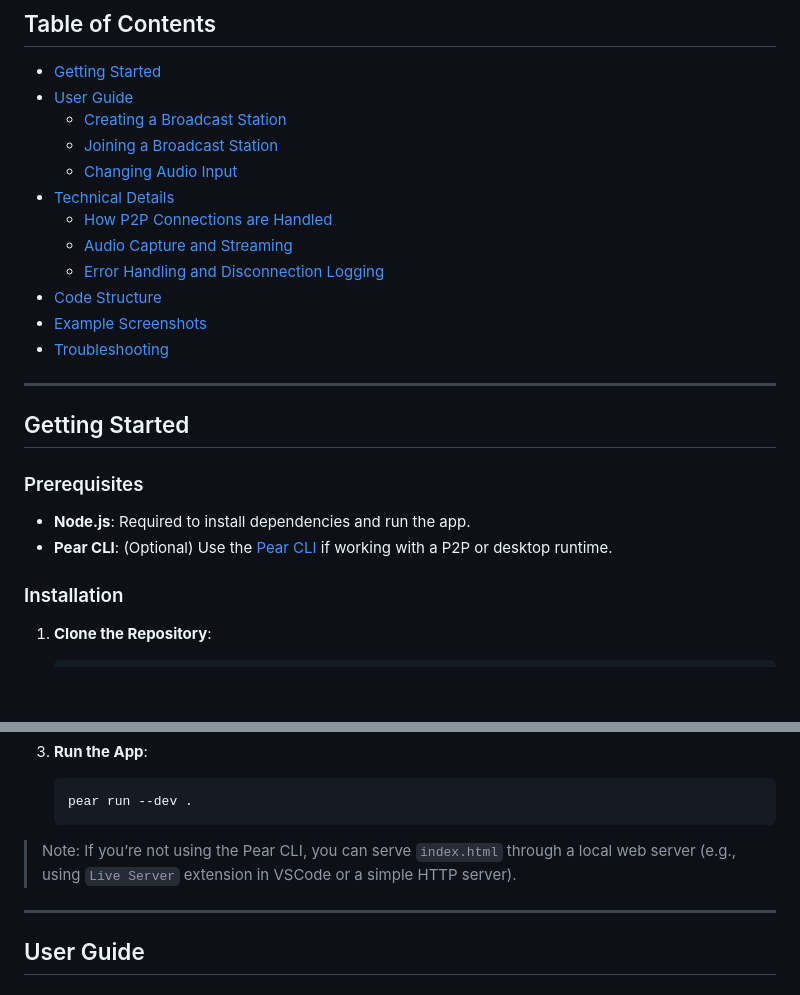
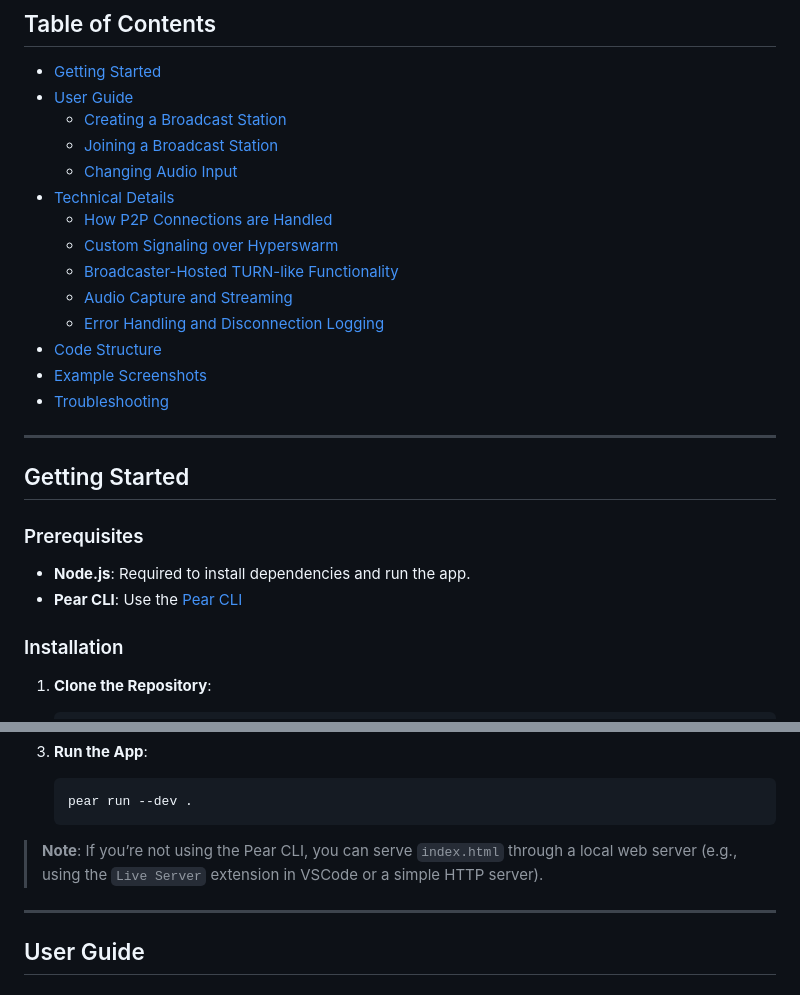
Before and after one commit to snxraven/pearcast, a Markdown page: README.md, 2 parts joined by grey strips. Rendered like a GitHub page; blank space fills up the shorter version.

````diff
--- a/README.md
+++ b/README.md
@@ -33,11 +37,14 @@ pear run pear://q3rutpfbtdsr7ikdpntpojcxy5u356qfczzgqomxqk3jdxn6ao8y
   - [Changing Audio Input](#changing-audio-input)
 - [Technical Details](#technical-details)
   - [How P2P Connections are Handled](#how-p2p-connections-are-handled)
+  - [Custom Signaling over Hyperswarm](#custom-signaling-over-hyperswarm)
+  - [Broadcaster-Hosted TURN-like Functionality](#broadcaster-hosted-turn-like-functionality)
   - [Audio Capture and Streaming](#audio-capture-and-streaming)
   - [Error Handling and Disconnection Logging](#error-handling-and-disconnection-logging)
 - [Code Structure](#code-structure)
 - [Example Screenshots](#example-screenshots)
 - [Troubleshooting](#troubleshooting)
+
 ---
 
 ## Getting Started
@@ -45,7 +52,7 @@ pear run pear://q3rutpfbtdsr7ikdpntpojcxy5u356qfczzgqomxqk3jdxn6ao8y
 ### Prerequisites
 
 - **Node.js**: Required to install dependencies and run the app.
-- **Pear CLI**: (Optional) Use the [Pear CLI](https://github.com/pearjs/pear) if working with a P2P or desktop runtime.
+- **Pear CLI**: Use the [Pear CLI](https://docs.pears.com/)
 
 ### Installation
 
@@ -65,7 +72,7 @@ pear run pear://q3rutpfbtdsr7ikdpntpojcxy5u356qfczzgqomxqk3jdxn6ao8y
    pear run --dev .
    ```
 
-> Note: If you’re not using the Pear CLI, you can serve `index.html` through a local web server (e.g., using `Live Server` extension in VSCode or a simple HTTP server).
+> **Note**: If you’re not using the Pear CLI, you can serve `index.html` through a local web server (e.g., using the `Live Server` extension in VSCode or a simple HTTP server).
 
 ---
 
````
Also changed, not shown: other parts of README.md (+46 -22 lines).
